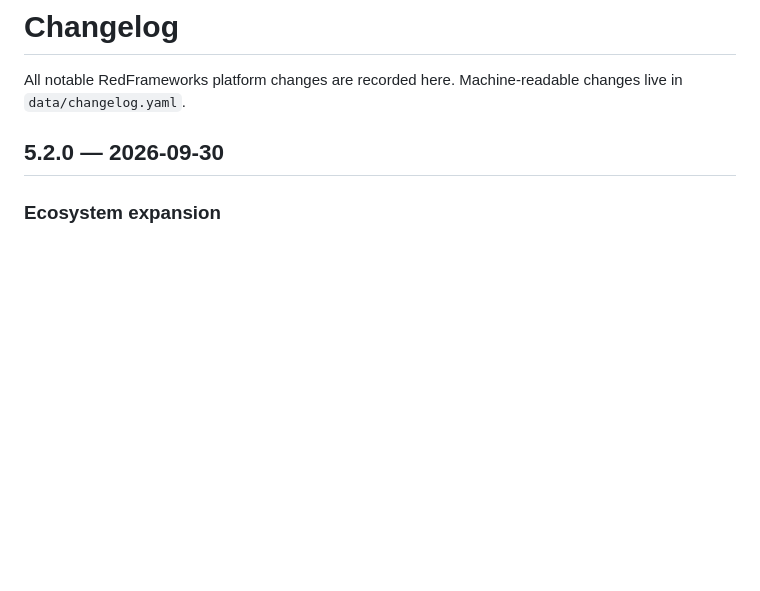
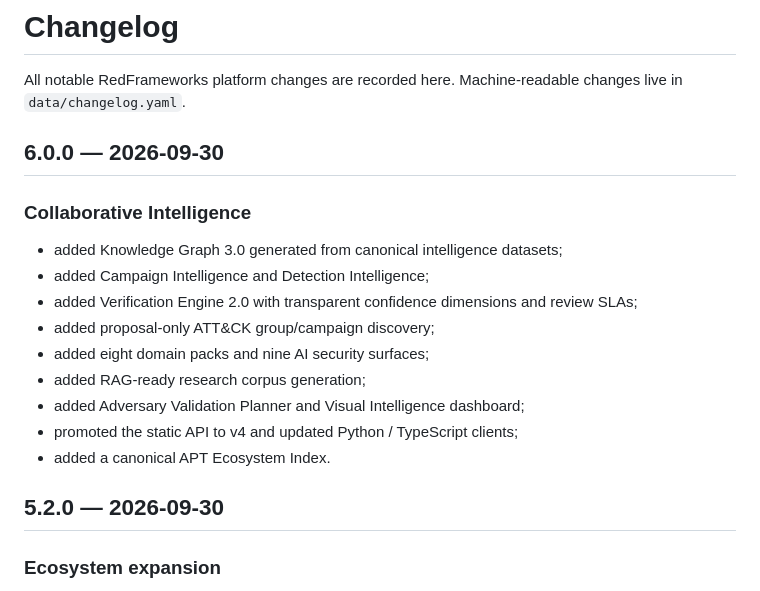
Before and after one commit to Ridd1kulusC0d3r/RedFrameworks, a Markdown page: CHANGELOG.md, the part around the change. Drawn GitHub-style; blank space fills up the shorter version.

Commit message:
docs: record Platform v6 release

```diff
--- a/CHANGELOG.md
+++ b/CHANGELOG.md
@@ -1,6 +1,20 @@
 # Changelog
 
 All notable RedFrameworks platform changes are recorded here. Machine-readable changes live in `data/changelog.yaml`.
+
+## 6.0.0 — 2026-09-30
+
+### Collaborative Intelligence
+
+- added Knowledge Graph 3.0 generated from canonical intelligence datasets;
+- added Campaign Intelligence and Detection Intelligence;
+- added Verification Engine 2.0 with transparent confidence dimensions and review SLAs;
+- added proposal-only ATT&CK group/campaign discovery;
+- added eight domain packs and nine AI security surfaces;
+- added RAG-ready research corpus generation;
+- added Adversary Validation Planner and Visual Intelligence dashboard;
+- promoted the static API to v4 and updated Python / TypeScript clients;
+- added a canonical APT Ecosystem Index.
 
 ## 5.2.0 — 2026-09-30
 
```
